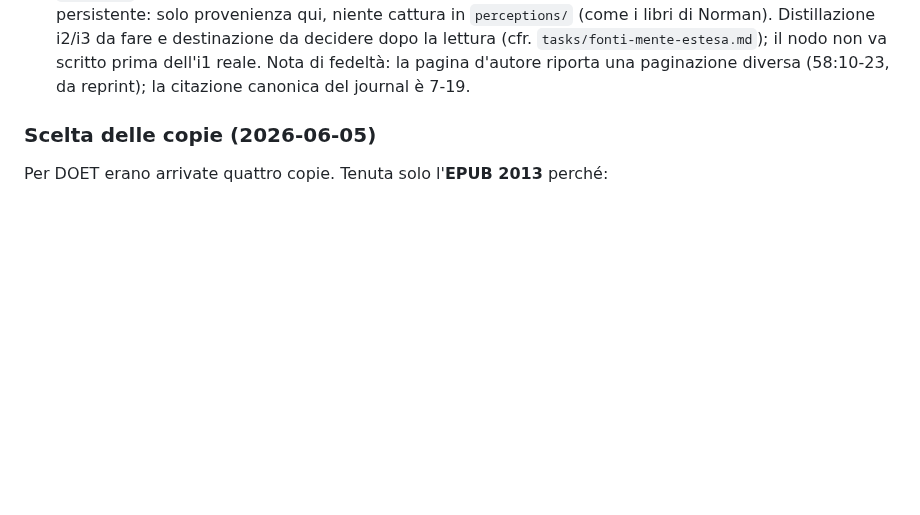
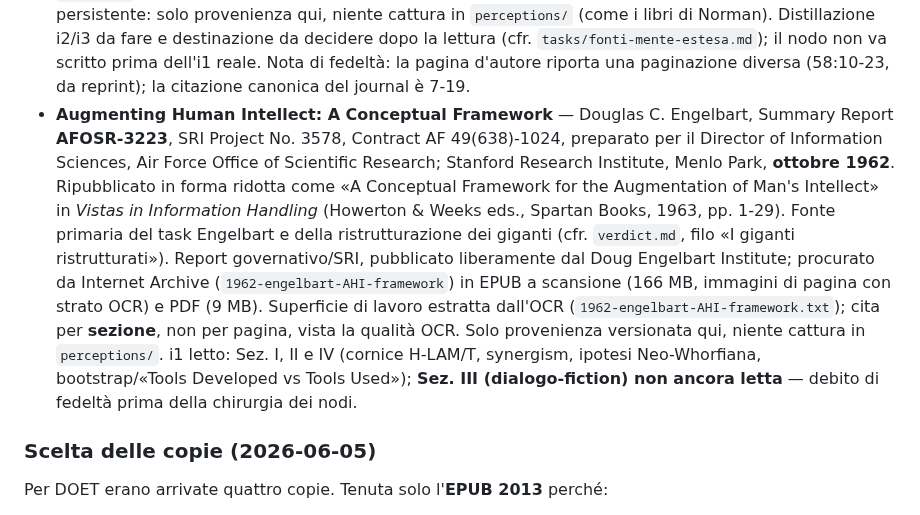
Before and after one commit to steledama/method, a Markdown page: sources.md, the part around the change. GitHub-like rendering; blank space fills up the shorter version.

Commit message:
docs(sources): registra Augmenting Human Intellect (Engelbart 1962)

```diff
--- a/sources.md
+++ b/sources.md
@@ -59,6 +59,21 @@ pdftotext "<file>.pdf" "<file>.txt"                      # per i PDF
   fare e destinazione da decidere dopo la lettura (cfr. `tasks/fonti-mente-estesa.md`); il
   nodo non va scritto prima dell'i1 reale. Nota di fedeltà: la pagina d'autore riporta una
   paginazione diversa (58:10-23, da reprint); la citazione canonica del journal è 7-19.
+- **Augmenting Human Intellect: A Conceptual Framework** — Douglas C. Engelbart, Summary
+  Report **AFOSR-3223**, SRI Project No. 3578, Contract AF 49(638)-1024, preparato per il
+  Director of Information Sciences, Air Force Office of Scientific Research; Stanford Research
+  Institute, Menlo Park, **ottobre 1962**. Ripubblicato in forma ridotta come «A Conceptual
+  Framework for the Augmentation of Man's Intellect» in _Vistas in Information Handling_
+  (Howerton & Weeks eds., Spartan Books, 1963, pp. 1-29). Fonte primaria del task Engelbart e
+  della ristrutturazione dei giganti (cfr. `verdict.md`, filo «I giganti ristrutturati»).
+  Report governativo/SRI, pubblicato liberamente dal Doug Engelbart Institute; procurato da
+  Internet Archive (`1962-engelbart-AHI-framework`) in EPUB a scansione (166 MB, immagini di
+  pagina con strato OCR) e PDF (9 MB). Superficie di lavoro estratta dall'OCR
+  (`1962-engelbart-AHI-framework.txt`); cita per **sezione**, non per pagina, vista la qualità
+  OCR. Solo provenienza versionata qui, niente cattura in `perceptions/`. i1 letto: Sez. I, II
+  e IV (cornice H-LAM/T, synergism, ipotesi Neo-Whorfiana, bootstrap/«Tools Developed vs Tools
+  Used»); **Sez. III (dialogo-fiction) non ancora letta** — debito di fedeltà prima della
+  chirurgia dei nodi.
 
 ### Scelta delle copie (2026-06-05)
 
```
